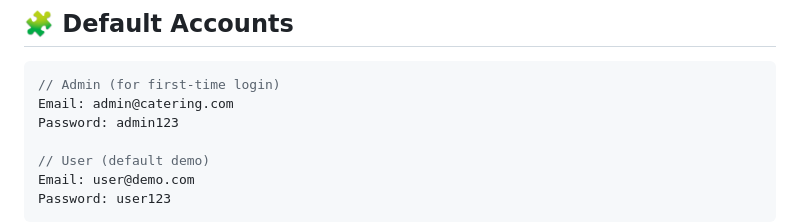
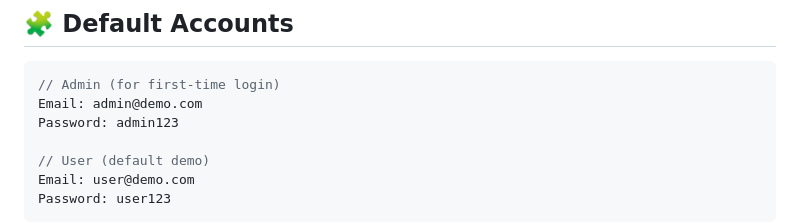
Before and after one commit to RaidanRei/Catering-Order-Website, a Markdown page: README.md, the part around the change. GitHub-like rendering.

````diff
--- a/README.md
+++ b/README.md
@@ -95,7 +95,7 @@ Experience the interactive slider in action!
 
 ```js
 // Admin (for first-time login)
-Email: admin@catering.com
+Email: admin@demo.com
 Password: admin123
 
 // User (default demo)
````
